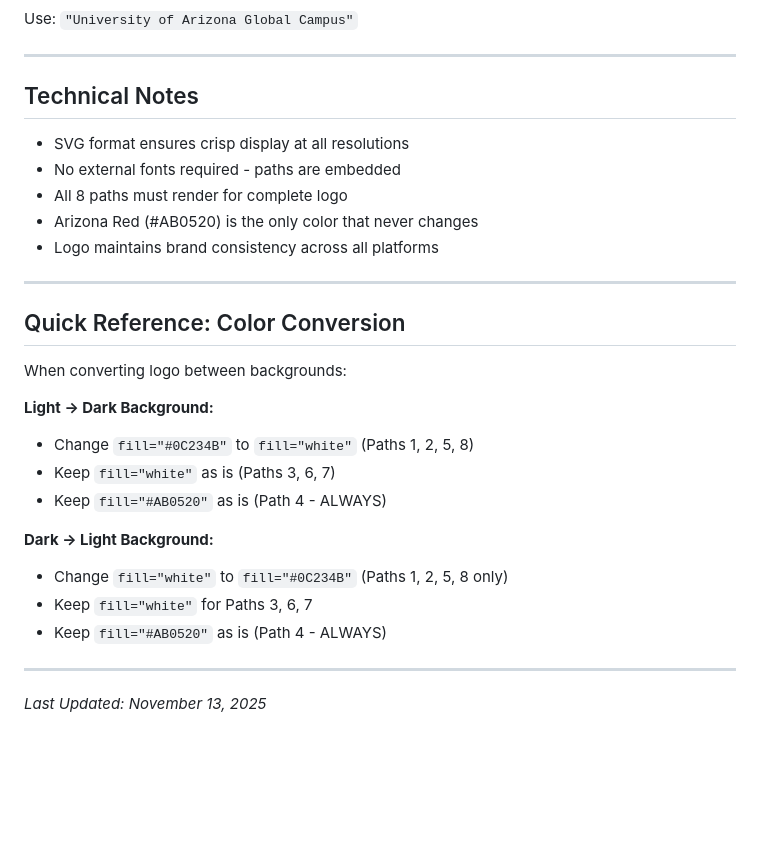
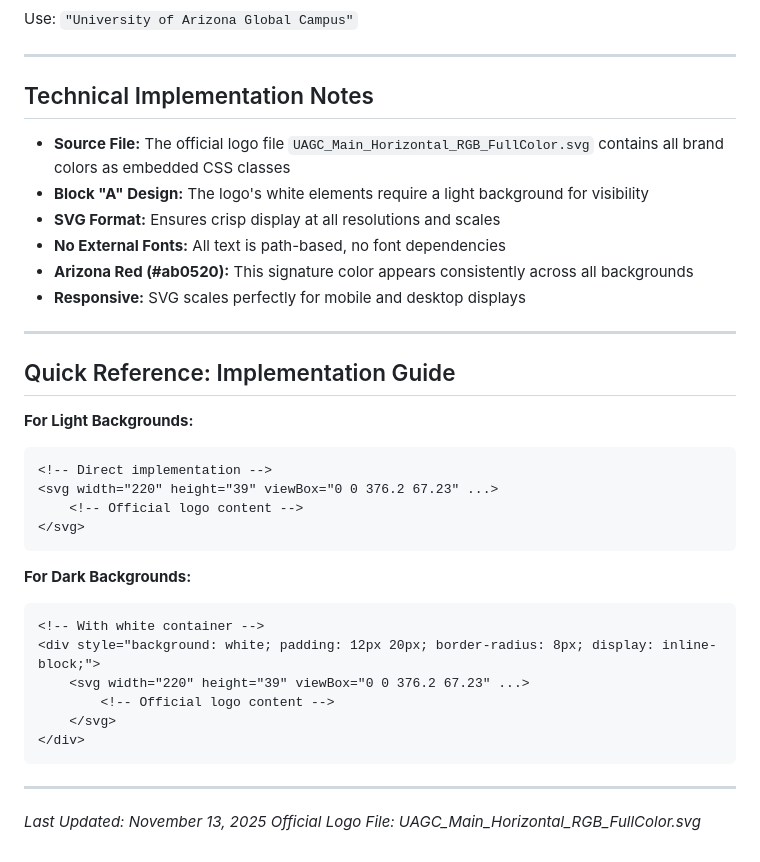
Before and after one commit to omac049/uagc-rfi, a Markdown page: brand-guides.md, the part around one of its changes. GitHub-like rendering; blank space fills up the shorter version.

````diff
--- a/brand-guides.md
+++ b/brand-guides.md
@@ -153,30 +129,38 @@ Use: `"University of Arizona Global Campus"`
 
 ---
 
-## Technical Notes
+## Technical Implementation Notes
 
-- SVG format ensures crisp display at all resolutions
-- No external fonts required - paths are embedded
-- All 8 paths must render for complete logo
-- Arizona Red (#AB0520) is the only color that never changes
-- Logo maintains brand consistency across all platforms
+- **Source File:** The official logo file `UAGC_Main_Horizontal_RGB_FullColor.svg` contains all brand colors as embedded CSS classes
+- **Block "A" Design:** The logo's white elements require a light background for visibility
+- **SVG Format:** Ensures crisp display at all resolutions and scales
+- **No External Fonts:** All text is path-based, no font dependencies
+- **Arizona Red (#ab0520):** This signature color appears consistently across all backgrounds
+- **Responsive:** SVG scales perfectly for mobile and desktop displays
 
 ---
 
-## Quick Reference: Color Conversion
+## Quick Reference: Implementation Guide
 
-When converting logo between backgrounds:
+**For Light Backgrounds:**
+```html
+<!-- Direct implementation -->
+<svg width="220" height="39" viewBox="0 0 376.2 67.23" ...>
+    <!-- Official logo content -->
+</svg>
+```
 
-**Light → Dark Background:**
-- Change `fill="#0C234B"` to `fill="white"` (Paths 1, 2, 5, 8)
-- Keep `fill="white"` as is (Paths 3, 6, 7)
-- Keep `fill="#AB0520"` as is (Path 4 - ALWAYS)
-
-**Dark → Light Background:**
-- Change `fill="white"` to `fill="#0C234B"` (Paths 1, 2, 5, 8 only)
-- Keep `fill="white"` for Paths 3, 6, 7
-- Keep `fill="#AB0520"` as is (Path 4 - ALWAYS)
+**For Dark Backgrounds:**
+```html
+<!-- With white container -->
+<div style="background: white; padding: 12px 20px; border-radius: 8px; display: inline-block;">
+    <svg width="220" height="39" viewBox="0 0 376.2 67.23" ...>
+        <!-- Official logo content -->
+    </svg>
+</div>
+```
 
 ---
 
 *Last Updated: November 13, 2025*
+*Official Logo File: UAGC_Main_Horizontal_RGB_FullColor.svg*
````
Also changed, not shown: other parts of brand-guides.md (+51 -75 lines).
